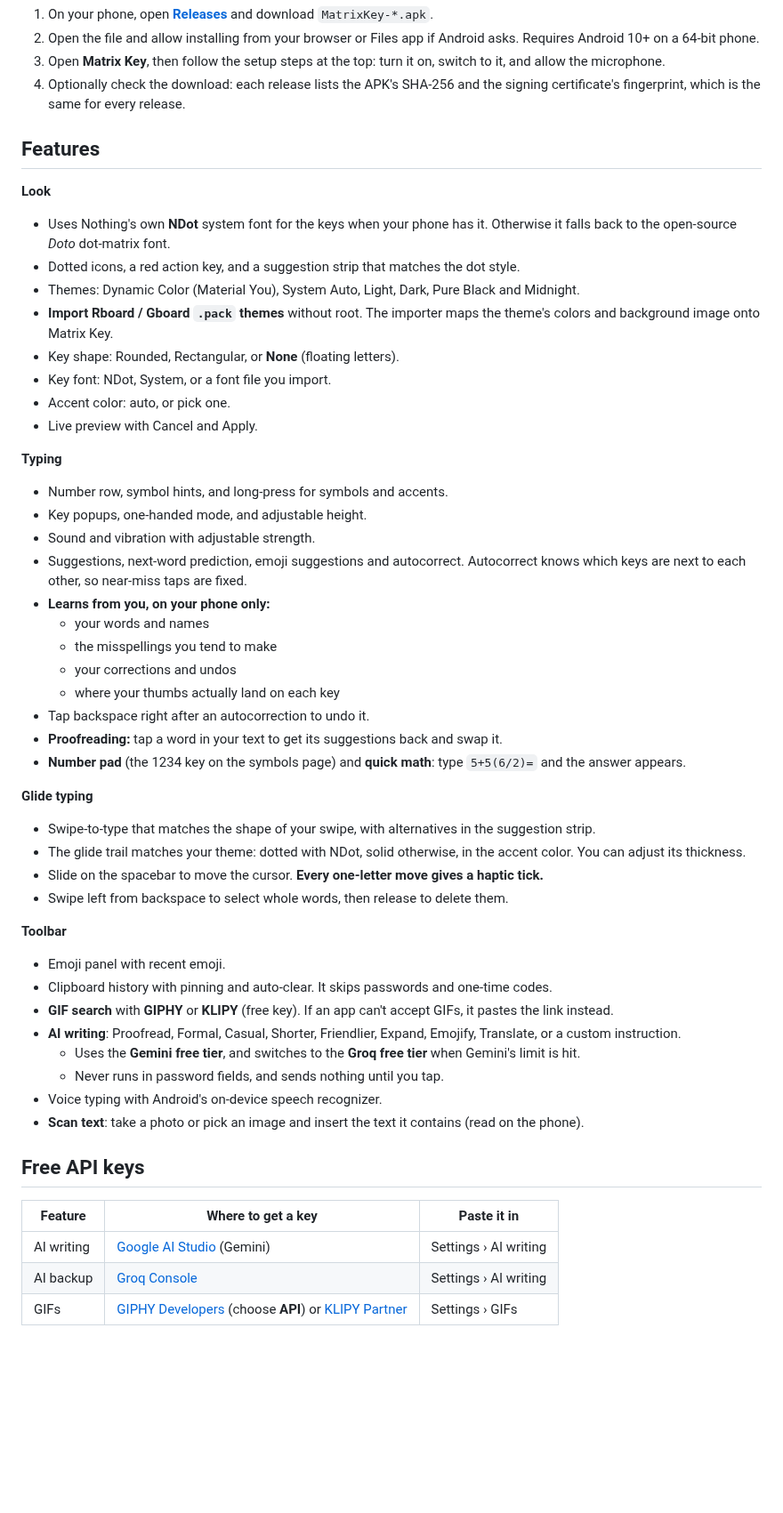
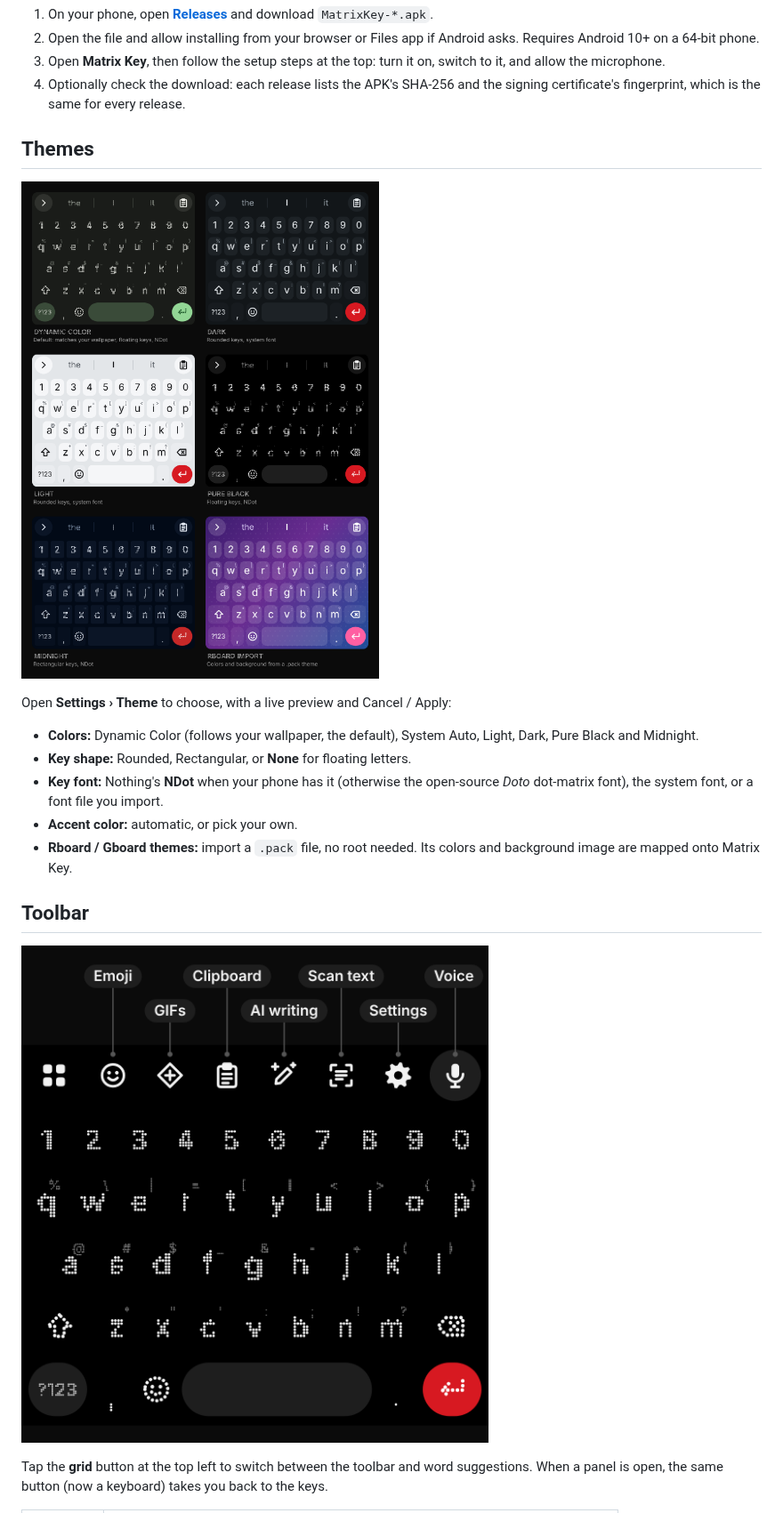
Before and after one commit to m0n0t0ne0ne/Matrix-Key, a Markdown page: README.md, the part around one of its changes. Shown at 89% size. Drawn GitHub-style; pictures changed too: docs/images/themes.png (added), docs/images/toolbar.png (added); blank space fills up the shorter version.

```diff
--- a/README.md
+++ b/README.md
@@ -9,53 +9,21 @@ A dot-matrix keyboard for Android, built for Nothing phones. It has Gboard-level
 3. Open **Matrix Key**, then follow the setup steps at the top: turn it on, switch to it, and allow the microphone.
 4. Optionally check the download: each release lists the APK's SHA-256 and the signing certificate's fingerprint, which is the same for every release.
 
-## Features
+## Themes
 
-**Look**
-- Uses Nothing's own **NDot** system font for the keys when your phone has it. Otherwise it falls back to the open-source *Doto* dot-matrix font.
-- Dotted icons, a red action key, and a suggestion strip that matches the dot style.
-- Themes: Dynamic Color (Material You), System Auto, Light, Dark, Pure Black and Midnight.
-- **Import Rboard / Gboard `.pack` themes** without root. The importer maps the theme's colors and background image onto Matrix Key.
-- Key shape: Rounded, Rectangular, or **None** (floating letters).
-- Key font: NDot, System, or a font file you import.
-- Accent color: auto, or pick one.
-- Live preview with Cancel and Apply.
+![Matrix Key in six looks: Dynamic Color, Dark, Light, Pure Black, Midnight and an imported Rboard theme](docs/images/themes.png)
 
-**Typing**
-- Number row, symbol hints, and long-press for symbols and accents.
-- Key popups, one-handed mode, and adjustable height.
-- Sound and vibration with adjustable strength.
-- Suggestions, next-word prediction, emoji suggestions and autocorrect. Autocorrect knows which keys are next to each other, so near-miss taps are fixed.
-- **Learns from you, on your phone only:**
-  - your words and names
-  - the misspellings you tend to make
-  - your corrections and undos
-  - where your thumbs actually land on each key
-- Tap backspace right after an autocorrection to undo it.
-- **Proofreading:** tap a word in your text to get its suggestions back and swap it.
-- **Number pad** (the 1234 key on the symbols page) and **quick math**: type `5+5(6/2)=` and the answer appears.
+Open **Settings › Theme** to choose, with a live preview and Cancel / Apply:
 
-**Glide typing**
-- Swipe-to-type that matches the shape of your swipe, with alternatives in the suggestion strip.
-- The glide trail matches your theme: dotted with NDot, solid otherwise, in the accent color. You can adjust its thickness.
-- Slide on the spacebar to move the cursor. **Every one-letter move gives a haptic tick.**
-- Swipe left from backspace to select whole words, then release to delete them.
+- **Colors:** Dynamic Color (follows your wallpaper, the default), System Auto, Light, Dark, Pure Black and Midnight.
+- **Key shape:** Rounded, Rectangular, or **None** for floating letters.
+- **Key font:** Nothing's **NDot** when your phone has it (otherwise the open-source *Doto* dot-matrix font), the system font, or a font file you import.
+- **Accent color:** automatic, or pick your own.
+- **Rboard / Gboard themes:** import a `.pack` file, no root needed. Its colors and background image are mapped onto Matrix Key.
 
-**Toolbar**
-- Emoji panel with recent emoji.
-- Clipboard history with pinning and auto-clear. It skips passwords and one-time codes.
-- **GIF search** with **GIPHY** or **KLIPY** (free key). If an app can't accept GIFs, it pastes the link instead.
-- **AI writing**: Proofread, Formal, Casual, Shorter, Friendlier, Expand, Emojify, Translate, or a custom instruction.
-  - Uses the **Gemini free tier**, and switches to the **Groq free tier** when Gemini's limit is hit.
-  - Never runs in password fields, and sends nothing until you tap.
-- Voice typing with Android's on-device speech recognizer.
-- **Scan text**: take a photo or pick an image and insert the text it contains (read on the phone).
+## Toolbar
 
-## Free API keys
+![The toolbar: Emoji, GIFs, Clipboard, AI writing, Scan text, Settings and Voice](docs/images/toolbar.png)
 
-| Feature | Where to get a key | Paste it in |
-|---|---|---|
-| AI writing | [Google AI Studio](https://aistudio.google.com/apikey) (Gemini) | Settings › AI writing |
-| AI backup | [Groq Console](https://console.groq.com/keys) | Settings › AI writing |
-| GIFs | [GIPHY Developers](https://developers.giphy.com/dashboard/) (choose **API**) or [KLIPY Partner](https://partner.klipy.com) | Settings › GIFs |
+Tap the **grid** button at the top left to switch between the toolbar and word suggestions. When a panel is open, the same button (now a keyboard) takes you back to the keys.
 
```
Also changed, not shown: other parts of README.md (+90 -1 lines), tools/readme-images/README.md (added, +8 -0 lines), docs/images/numpad.png (added), docs/images/settings.png (added), docs/images/tools.png (added), docs/images/typing.png (added), 3 other files.
